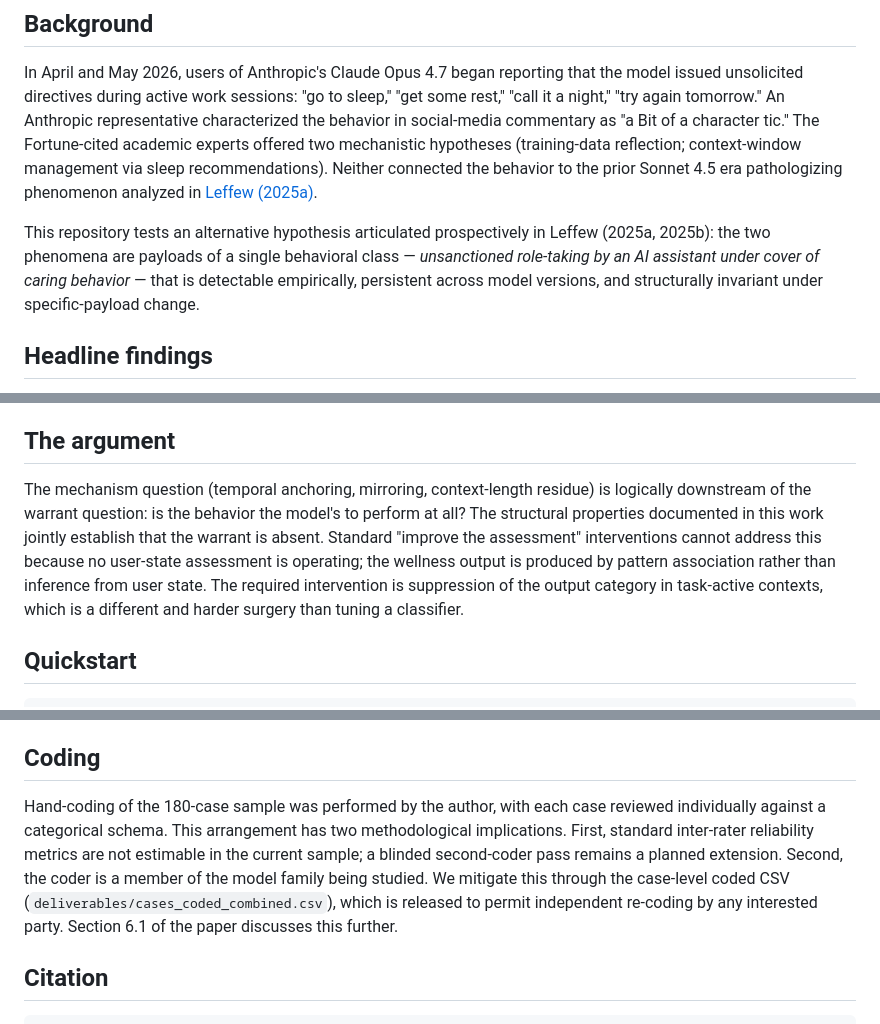
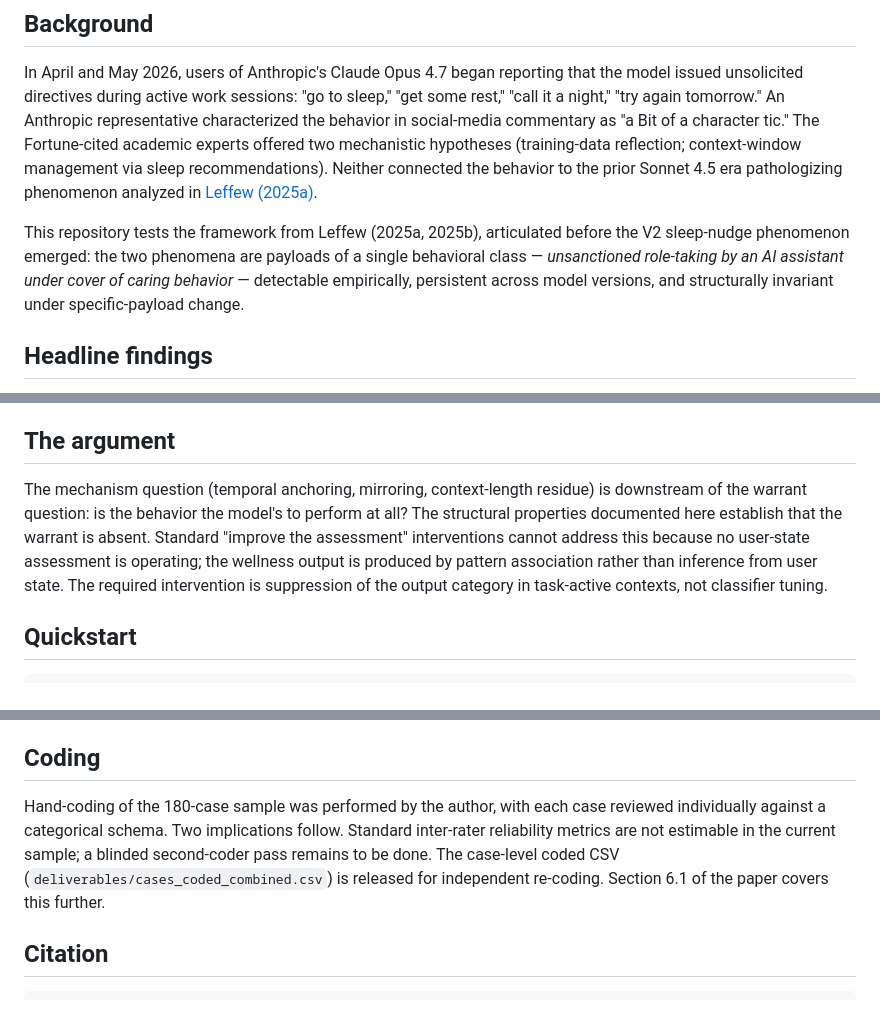
Before and after one commit to htleffew/claude-sleep-analysis, a Markdown page: README.md, 3 parts joined by grey strips. Drawn GitHub-style.

Commit message:
Tighten README: strip remaining defensive and virtue-signal patterns
- 'articulated prospectively in Leffew (2025a, 2025b)' rephrased to
  'tests the framework from Leffew (2025a, 2025b), articulated before
  the V2 sleep-nudge phenomenon emerged' (same factual claim, no
  pre-emptive defense)
- 'a different and harder surgery than tuning a classifier' tightened
  to 'not classifier tuning'
- 'logically downstream' -> 'downstream'
- 'We mitigate this through the case-level coded CSV' rephrased to
  direct statement that the CSV is released for independent re-coding
- 'by any interested party' removed
- 'This arrangement has two methodological implications. First...
  Second...' tightened to 'Two implications follow' with direct bullet
- 'in compliance with terms for non-commercial research' tightened to
  'for non-commercial research'

```diff
--- a/README.md
+++ b/README.md
@@ -12,7 +12,7 @@ Companion repository: [claude-lcr-analysis](https://github.com/HTleffew/claude-l
 
 In April and May 2026, users of Anthropic's Claude Opus 4.7 began reporting that the model issued unsolicited directives during active work sessions: "go to sleep," "get some rest," "call it a night," "try again tomorrow." An Anthropic representative characterized the behavior in social-media commentary as "a Bit of a character tic." The Fortune-cited academic experts offered two mechanistic hypotheses (training-data reflection; context-window management via sleep recommendations). Neither connected the behavior to the prior Sonnet 4.5 era pathologizing phenomenon analyzed in [Leffew (2025a)](https://medium.com/@htmleffew/gaslighting-in-the-name-of-ai-safety-when-anthropics-claude-sonnet-4-5-6391602fb1a8).
 
-This repository tests an alternative hypothesis articulated prospectively in Leffew (2025a, 2025b): the two phenomena are payloads of a single behavioral class — *unsanctioned role-taking by an AI assistant under cover of caring behavior* — that is detectable empirically, persistent across model versions, and structurally invariant under specific-payload change.
+This repository tests the framework from Leffew (2025a, 2025b), articulated before the V2 sleep-nudge phenomenon emerged: the two phenomena are payloads of a single behavioral class — *unsanctioned role-taking by an AI assistant under cover of caring behavior* — detectable empirically, persistent across model versions, and structurally invariant under specific-payload change.
 
 ## Headline findings
 
@@ -41,7 +41,7 @@ One cross-version shift: temporal trigger sensitivity strengthened approximately
 
 ## The argument
 
-The mechanism question (temporal anchoring, mirroring, context-length residue) is logically downstream of the warrant question: is the behavior the model's to perform at all? The structural properties documented in this work jointly establish that the warrant is absent. Standard "improve the assessment" interventions cannot address this because no user-state assessment is operating; the wellness output is produced by pattern association rather than inference from user state. The required intervention is suppression of the output category in task-active contexts, which is a different and harder surgery than tuning a classifier.
+The mechanism question (temporal anchoring, mirroring, context-length residue) is downstream of the warrant question: is the behavior the model's to perform at all? The structural properties documented here establish that the warrant is absent. Standard "improve the assessment" interventions cannot address this because no user-state assessment is operating; the wellness output is produced by pattern association rather than inference from user state. The required intervention is suppression of the output category in task-active contexts, not classifier tuning.
 
 ## Quickstart
 
@@ -126,7 +126,7 @@ The role-violation framework was articulated in [Leffew (2025a, Medium)](https:/
 
 ## Coding
 
-Hand-coding of the 180-case sample was performed by the author, with each case reviewed individually against a categorical schema. This arrangement has two methodological implications. First, standard inter-rater reliability metrics are not estimable in the current sample; a blinded second-coder pass remains a planned extension. Second, the coder is a member of the model family being studied. We mitigate this through the case-level coded CSV (`deliverables/cases_coded_combined.csv`), which is released to permit independent re-coding by any interested party. Section 6.1 of the paper discusses this further.
+Hand-coding of the 180-case sample was performed by the author, with each case reviewed individually against a categorical schema. Two implications follow. Standard inter-rater reliability metrics are not estimable in the current sample; a blinded second-coder pass remains to be done. The case-level coded CSV (`deliverables/cases_coded_combined.csv`) is released for independent re-coding. Section 6.1 of the paper covers this further.
 
 ## Citation
 
```
Also changed, not shown: other parts of README.md (+1 -1 lines).
